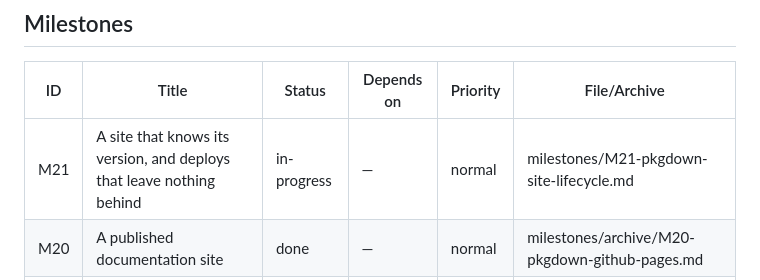
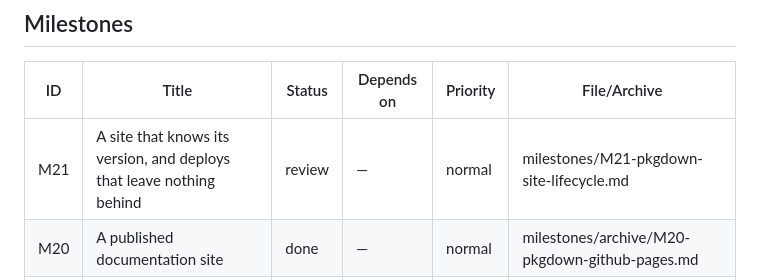
Before and after one commit to jmgirard/openac, a Markdown page: cairn/ROADMAP.md, the part around the change. GitHub-like rendering.

Commit message:
M21: back to review, the roxygen blocker resolved

```diff
--- a/cairn/ROADMAP.md
+++ b/cairn/ROADMAP.md
@@ -8,7 +8,7 @@ _Released 0.1.0 (GitHub) 2026-07-11._
 
 | ID | Title | Status | Depends on | Priority | File/Archive |
 |---|---|---|---|---|---|
-| M21 | A site that knows its version, and deploys that leave nothing behind | in-progress | — | normal | milestones/M21-pkgdown-site-lifecycle.md |
+| M21 | A site that knows its version, and deploys that leave nothing behind | review | — | normal | milestones/M21-pkgdown-site-lifecycle.md |
 | M20 | A published documentation site | done | — | normal | milestones/archive/M20-pkgdown-github-pages.md |
 | M18 | A skipped file is a skip, not a success | done | M17 | normal | milestones/archive/M18-batch-skip-outcome.md |
 | M19 | A guard that names no file | done | — | normal | milestones/archive/M19-guards-name-the-file.md |
```
Also changed, not shown: cairn/milestones/M21-pkgdown-site-lifecycle.md (+1 -1 lines).
